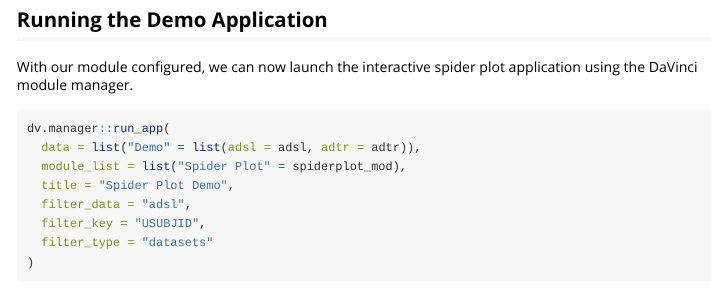
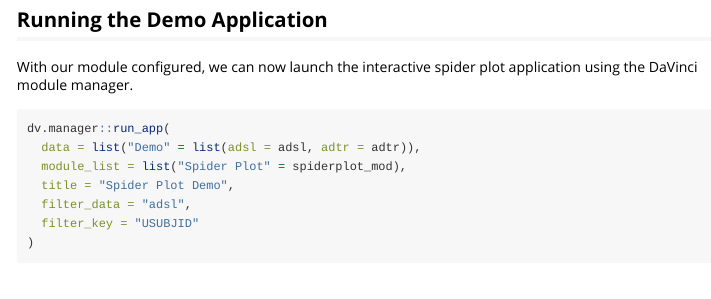
Before and after one commit to Boehringer-Ingelheim/dv.spiderplot, an R Markdown document (vignettes/dv-spiderplot.Rmd): the page in a window 1100 px wide, from 1750 px down. Rendered offline with R 4.5, knitr and Pandoc, with nearby package versions; some code elsewhere in the file could not run offline.

Commit message:
Remove deprecated filter_type parameter

````diff
--- a/vignettes/dv-spiderplot.Rmd
+++ b/vignettes/dv-spiderplot.Rmd
@@ -82,7 +82,6 @@ dv.manager::run_app(
   module_list = list("Spider Plot" = spiderplot_mod),
   title = "Spider Plot Demo",
   filter_data = "adsl",
-  filter_key = "USUBJID",
-  filter_type = "datasets"
+  filter_key = "USUBJID"
 )
 ```
````
